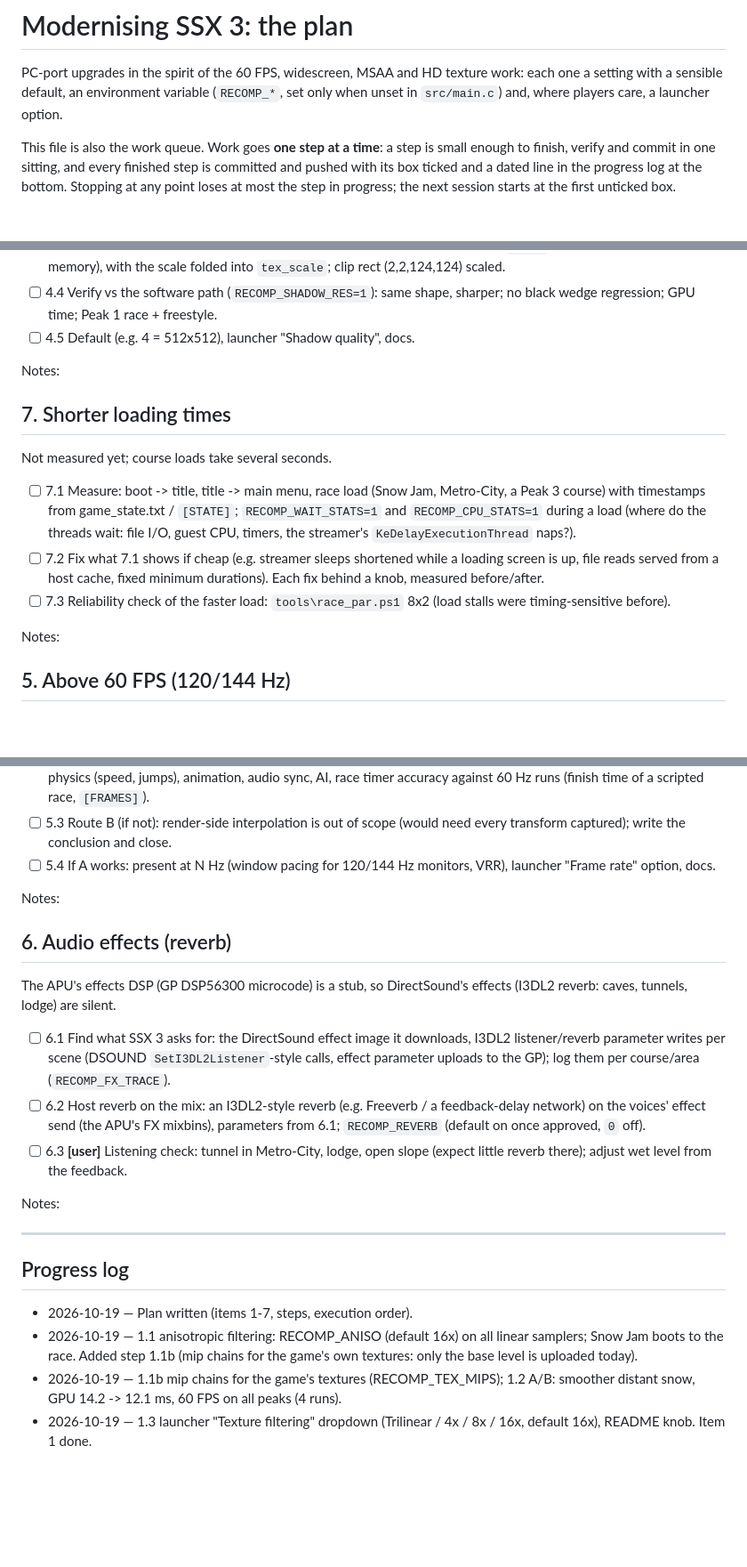
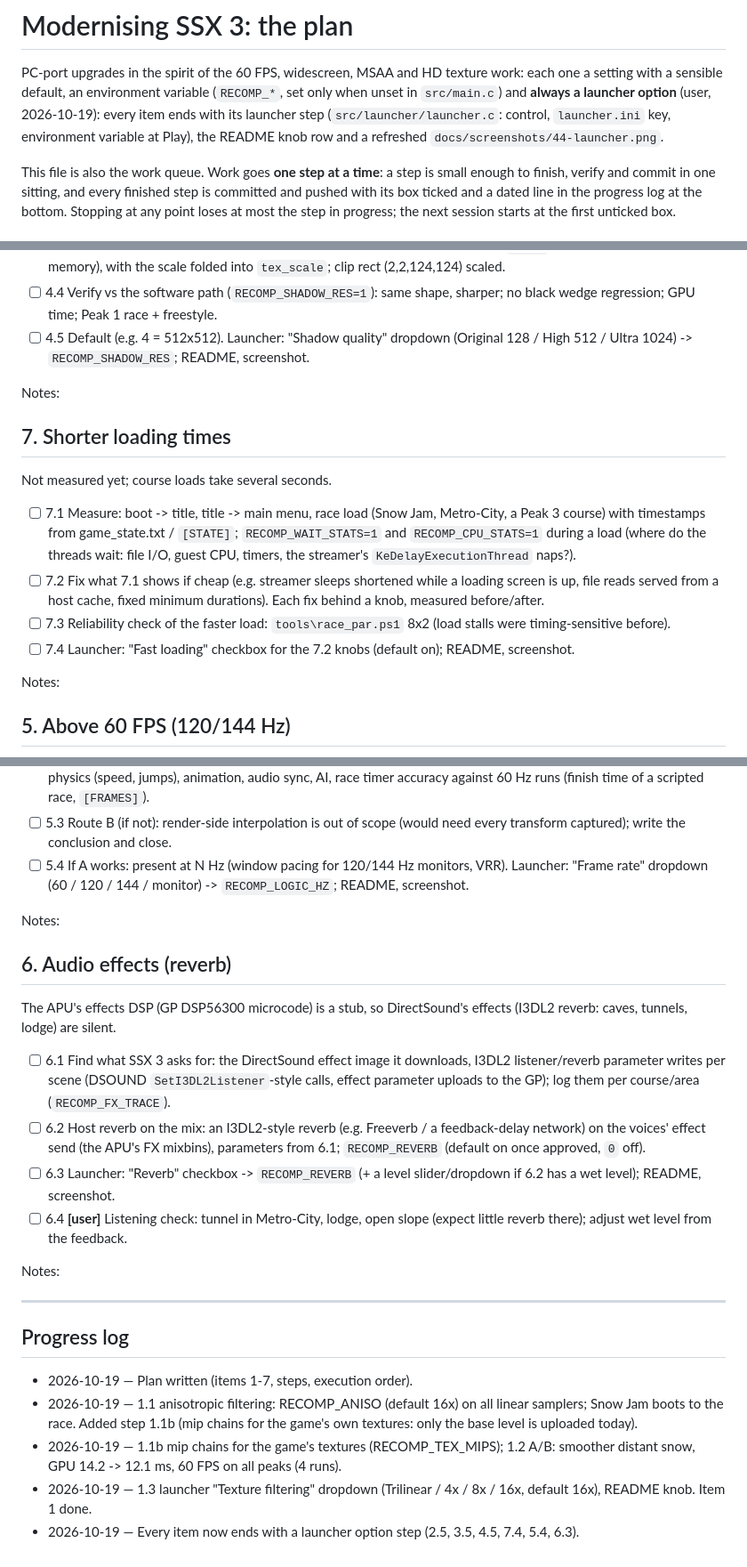
Before and after one commit to Arecsu/SSX3-recomp, a Markdown page: docs/MODERNIZE.md, 3 parts joined by grey strips. Shown at 89% size. Rendered like a GitHub page; blank space fills up the shorter version.

Commit message:
MODERNIZE: every item ends with a launcher option

```diff
--- a/docs/MODERNIZE.md
+++ b/docs/MODERNIZE.md
@@ -2,8 +2,11 @@
 
 PC-port upgrades in the spirit of the 60 FPS, widescreen, MSAA and HD texture
 work: each one a setting with a sensible default, an environment variable
-(`RECOMP_*`, set only when unset in `src/main.c`) and, where players care,
-a launcher option.
+(`RECOMP_*`, set only when unset in `src/main.c`) and **always a launcher
+option** (user, 2026-10-19): every item ends with its launcher step
+(`src/launcher/launcher.c`: control, `launcher.ini` key, environment
+variable at Play), the README knob row and a refreshed
+`docs/screenshots/44-launcher.png`.
 
 This file is also the work queue. Work goes **one step at a time**: a step
 is small enough to finish, verify and commit in one sitting, and every
@@ -140,7 +146,9 @@ projected onto the snow: soft and blocky at 1440p.
       `tex_scale`; clip rect (2,2,124,124) scaled.
 - [ ] 4.4 Verify vs the software path (`RECOMP_SHADOW_RES=1`): same shape,
       sharper; no black wedge regression; GPU time; Peak 1 race + freestyle.
-- [ ] 4.5 Default (e.g. 4 = 512x512), launcher "Shadow quality", docs.
+- [ ] 4.5 Default (e.g. 4 = 512x512). Launcher: "Shadow quality" dropdown
+      (Original 128 / High 512 / Ultra 1024) -> `RECOMP_SHADOW_RES`; README,
+      screenshot.
 
 Notes:
 
@@ -158,6 +166,8 @@ Not measured yet; course loads take several seconds.
       minimum durations). Each fix behind a knob, measured before/after.
 - [ ] 7.3 Reliability check of the faster load: `tools\race_par.ps1` 8x2
       (load stalls were timing-sensitive before).
+- [ ] 7.4 Launcher: "Fast loading" checkbox for the 7.2 knobs (default on);
+      README, screenshot.
 
 Notes:
 
@@ -179,7 +189,8 @@ Time-boxed: if 5.1 finds no clean timestep, stop and write down why.
 - [ ] 5.3 Route B (if not): render-side interpolation is out of scope
       (would need every transform captured); write the conclusion and close.
 - [ ] 5.4 If A works: present at N Hz (window pacing for 120/144 Hz
-      monitors, VRR), launcher "Frame rate" option, docs.
+      monitors, VRR). Launcher: "Frame rate" dropdown (60 / 120 / 144 /
+      monitor) -> `RECOMP_LOGIC_HZ`; README, screenshot.
 
 Notes:
 
@@ -196,7 +207,9 @@ effects (I3DL2 reverb: caves, tunnels, lodge) are silent.
       a feedback-delay network) on the voices' effect send (the APU's FX
       mixbins), parameters from 6.1; `RECOMP_REVERB` (default on once
       approved, `0` off).
-- [ ] 6.3 **[user]** Listening check: tunnel in Metro-City, lodge, open slope
+- [ ] 6.3 Launcher: "Reverb" checkbox -> `RECOMP_REVERB` (+ a level
+      slider/dropdown if 6.2 has a wet level); README, screenshot.
+- [ ] 6.4 **[user]** Listening check: tunnel in Metro-City, lodge, open slope
       (expect little reverb there); adjust wet level from the feedback.
 
 Notes:
@@ -209,3 +222,4 @@ Notes:
 - 2026-10-19 — 1.1 anisotropic filtering: RECOMP_ANISO (default 16x) on all linear samplers; Snow Jam boots to the race. Added step 1.1b (mip chains for the game's own textures: only the base level is uploaded today).
 - 2026-10-19 — 1.1b mip chains for the game's textures (RECOMP_TEX_MIPS); 1.2 A/B: smoother distant snow, GPU 14.2 -> 12.1 ms, 60 FPS on all peaks (4 runs).
 - 2026-10-19 — 1.3 launcher "Texture filtering" dropdown (Trilinear / 4x / 8x / 16x, default 16x), README knob. Item 1 done.
+- 2026-10-19 — Every item now ends with a launcher option step (2.5, 3.5, 4.5, 7.4, 5.4, 6.3).
```
Also changed, not shown: other parts of docs/MODERNIZE.md (+6 -3 lines).
